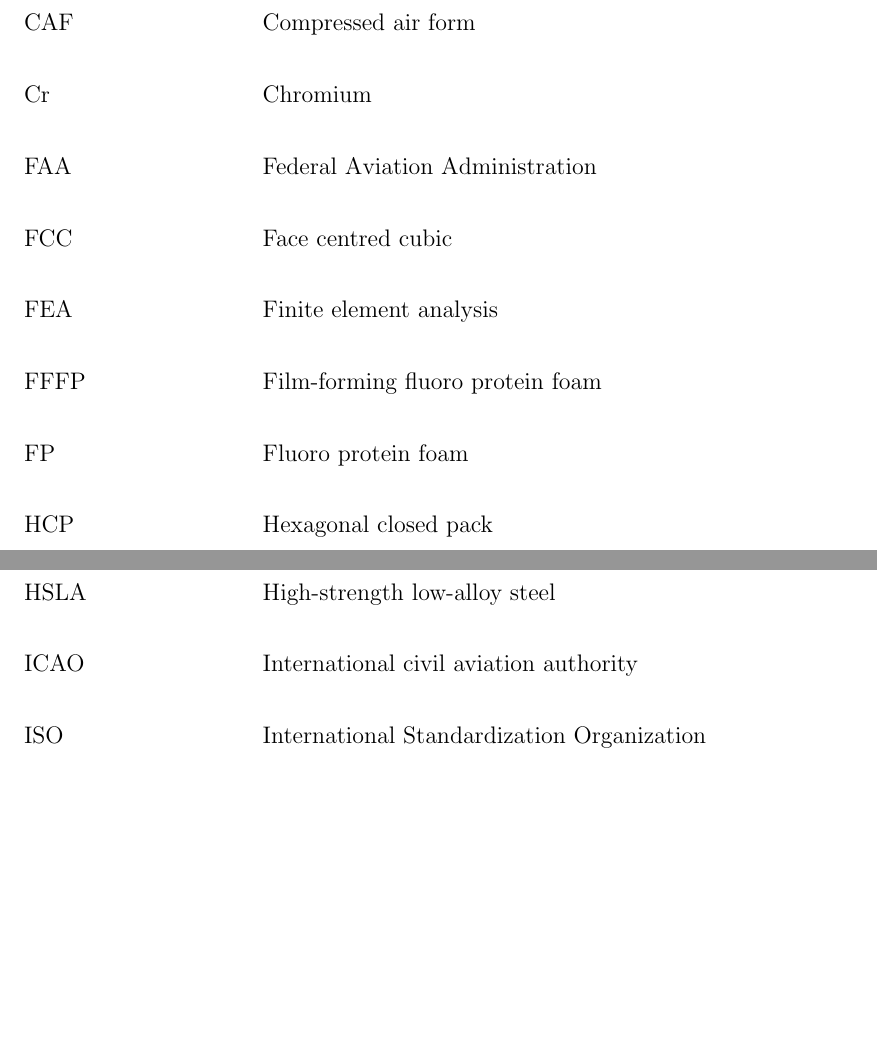
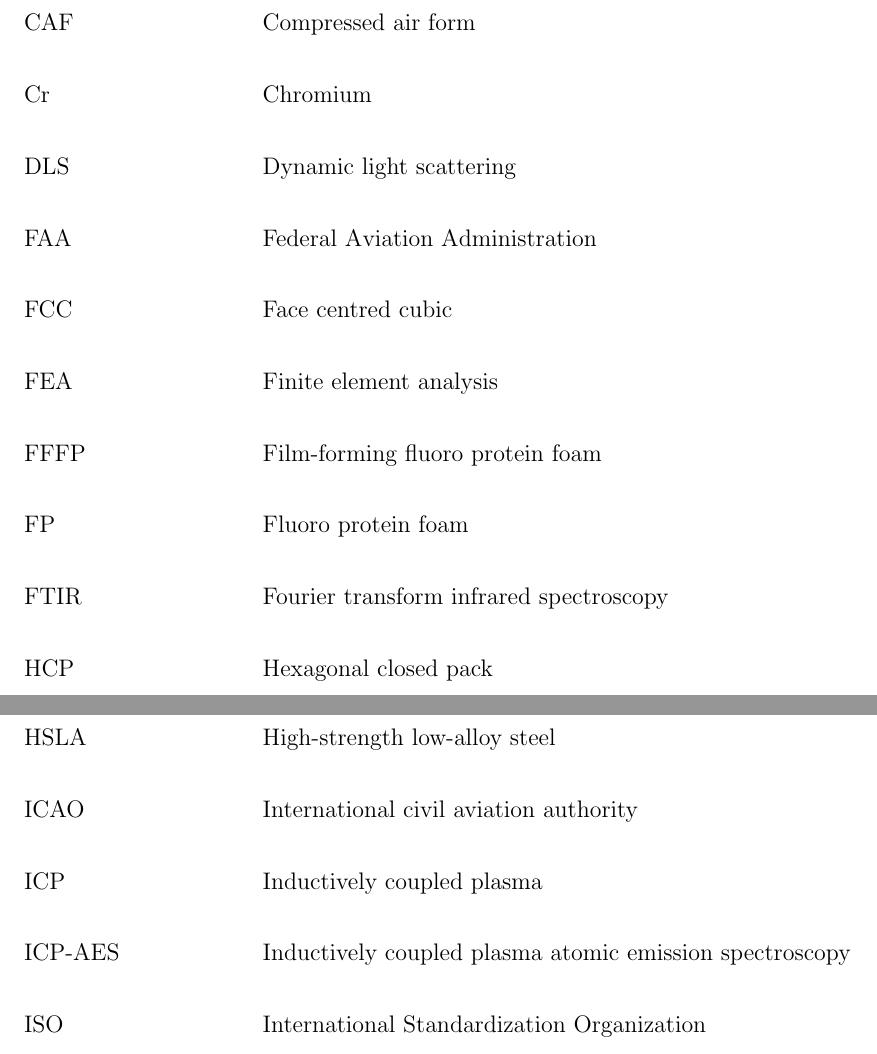
Before and after one commit to sihlecodes/latex, a LaTeX thesis (main.tex, which reads content/acronyms.tex): two parts of pages 17 and 18 of 131, joined at a grey line, cut so that both start at the same text, the shorter picture padded with empty space. Compiled offline with pdfLaTeX.

Commit message:
Added 5 new acronyms
Corrected the entry for TEM

```diff
--- a/content/acronyms.tex
+++ b/content/acronyms.tex
@@ -50,10 +50,15 @@
 \newacronym{un/ece}{UN/ECE}{United Nations Economic Commission for Europe}
 \newacronym{tow}{TOW}{time of wetness}
 \newacronym{iso}{ISO}{International Standardization Organization}
-\newacronym{tem}{TEM}{Transmission Electron Microscopy}
+\newacronym{tem}{TEM}{transmission electron microscopy}
 \newacronym{pe}{PE}{polyethylene}
 \newacronym{ldpe}{LDPE}{low-density polyethylene}
 \newacronym{mdpe}{MDPE}{medium-density polyethylene}
 \newacronym{hdpe}{HDPE}{high-density polyethylene}
+\newacronym{xlpe}{XLPE}{cross-linked polyethylene}
+\newacronym{icp-aes}{ICP-AES}{inductively coupled plasma atomic emission spectroscopy}
+\newacronym{ftir}{FTIR}{Fourier transform infrared spectroscopy}
+\newacronym{dls}{DLS}{dynamic light scattering}
+\newacronym{icp}{ICP}{inductively coupled plasma}
 
 \glsaddallunused
```
